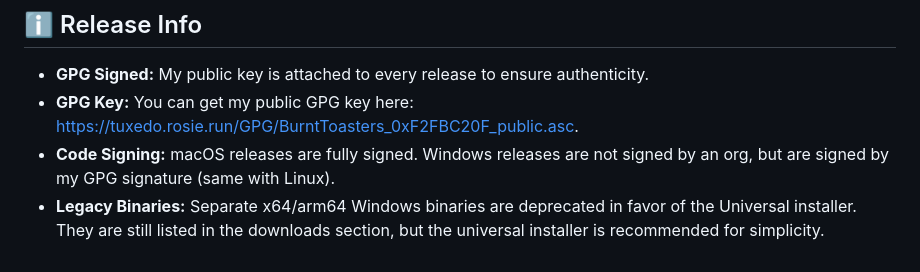
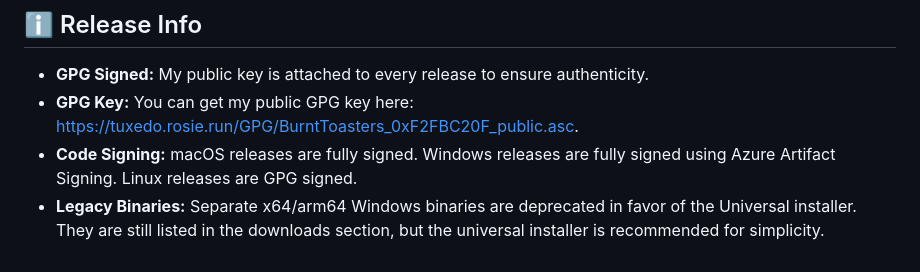
Before and after one commit to BurntToasters/Zinnia, a Markdown page: CHANGELOG.md, the part around the change. Drawn GitHub-style.

```diff
--- a/CHANGELOG.md
+++ b/CHANGELOG.md
@@ -66,5 +66,5 @@ Zinnia! A cross platform 7Z gui frontend built on Tauri V2!
 
 - **GPG Signed:** My public key is attached to every release to ensure authenticity.
 - **GPG Key:** You can get my public GPG key here: https://tuxedo.rosie.run/GPG/BurntToasters_0xF2FBC20F_public.asc.
-- **Code Signing:** macOS releases are fully signed. Windows releases are not signed by an org, but are signed by my GPG signature (same with Linux).
+- **Code Signing:** macOS releases are fully signed. Windows releases are fully signed using Azure Artifact Signing. Linux releases are GPG signed.
 - **Legacy Binaries:** Separate x64/arm64 Windows binaries are deprecated in favor of the Universal installer. They are still listed in the downloads section, but the universal installer is recommended for simplicity.
```
